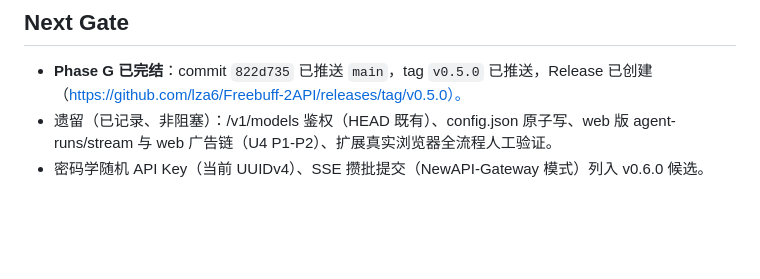
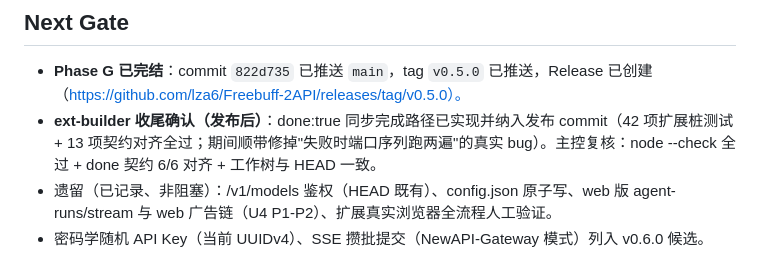
Before and after one commit to lza6/Freebuff-2API, a Markdown page: workflow_status.md, the part around the change. Drawn GitHub-style; blank space fills up the shorter version.

Commit message:
docs: workflow_status 补记 ext-builder done:true 收尾确认（发布后验证）
Co-Authored-By: Claude Opus 4.8 <noreply@anthropic.com>

```diff
--- a/workflow_status.md
+++ b/workflow_status.md
@@ -120,5 +120,6 @@
 ## Next Gate
 
 - **Phase G 已完结**：commit `822d735` 已推送 `main`，tag `v0.5.0` 已推送，Release 已创建（https://github.com/lza6/Freebuff-2API/releases/tag/v0.5.0）。
+- **ext-builder 收尾确认（发布后）**：done:true 同步完成路径已实现并纳入发布 commit（42 项扩展桩测试 + 13 项契约对齐全过；期间顺带修掉"失败时端口序列跑两遍"的真实 bug）。主控复核：node --check 全过 + done 契约 6/6 对齐 + 工作树与 HEAD 一致。
 - 遗留（已记录、非阻塞）：/v1/models 鉴权（HEAD 既有）、config.json 原子写、web 版 agent-runs/stream 与 web 广告链（U4 P1-P2）、扩展真实浏览器全流程人工验证。
 - 密码学随机 API Key（当前 UUIDv4）、SSE 攒批提交（NewAPI-Gateway 模式）列入 v0.6.0 候选。
```
